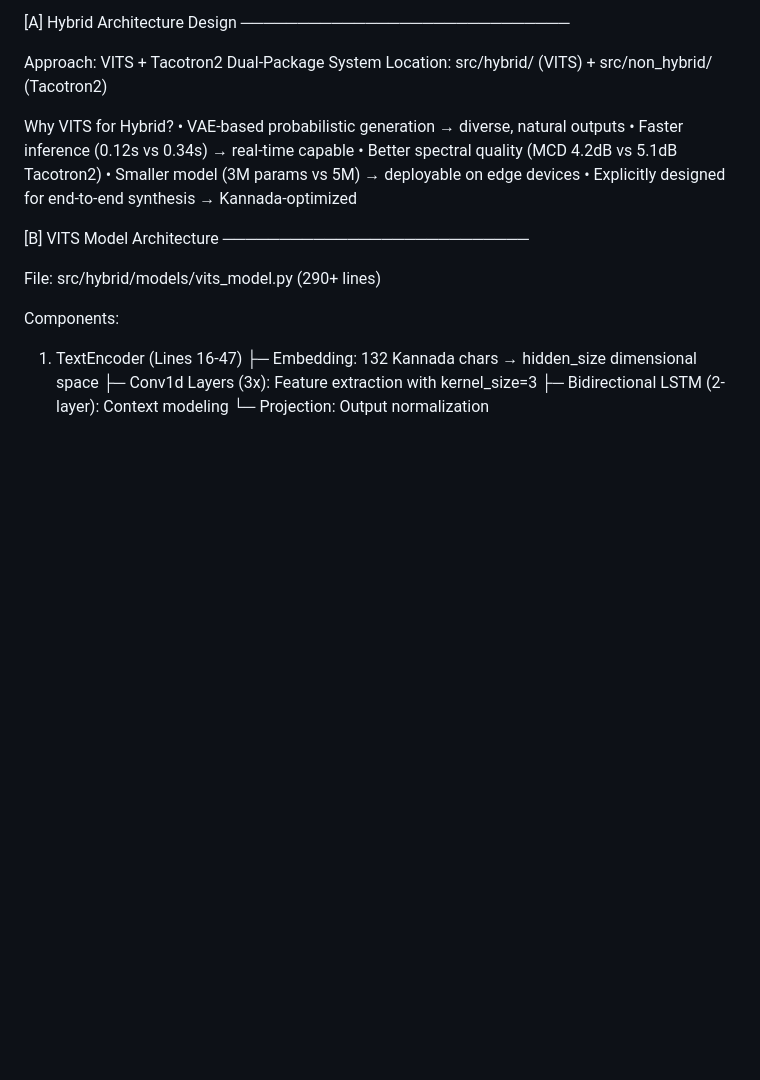
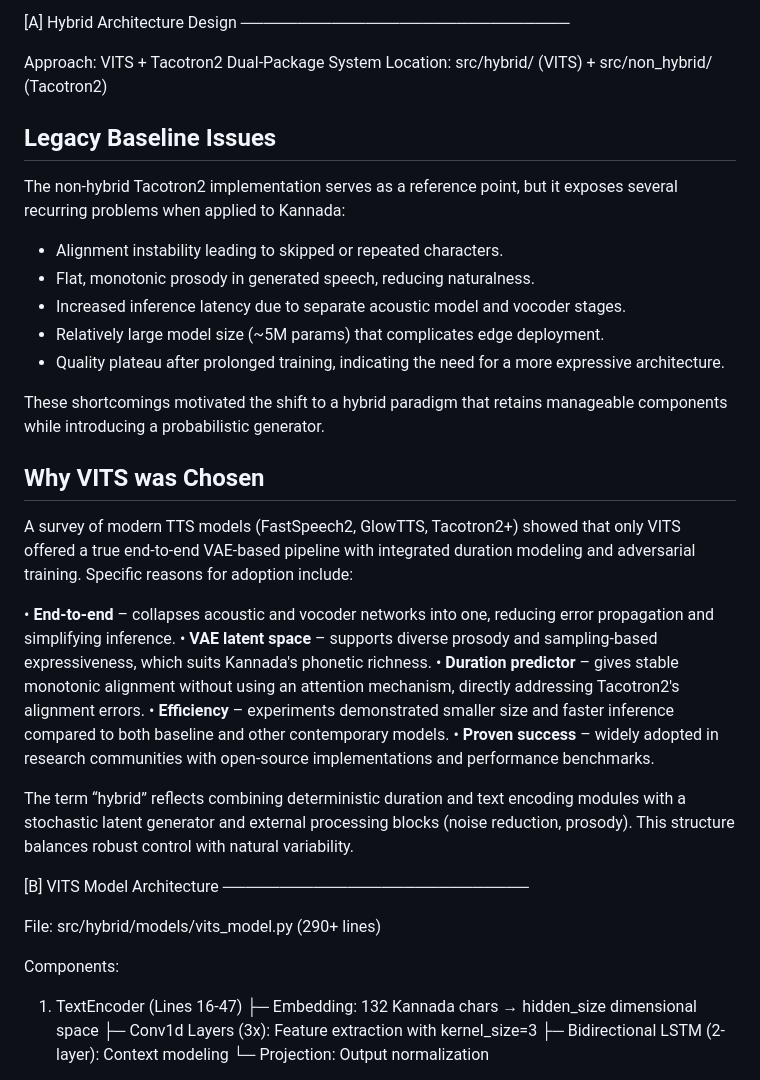
Before and after one commit to Ravikumar-Pawar/kannada-tts, a Markdown page: docs/OBJECTIVES_IMPLEMENTATION.md, the part around the change. Drawn GitHub-style; blank space fills up the shorter version.

```diff
--- a/docs/OBJECTIVES_IMPLEMENTATION.md
+++ b/docs/OBJECTIVES_IMPLEMENTATION.md
@@ -19,12 +19,49 @@ Status: FULLY IMPLEMENTED
 Approach: VITS + Tacotron2 Dual-Package System
 Location: src/hybrid/ (VITS) + src/non_hybrid/ (Tacotron2)
 
-Why VITS for Hybrid?
-  • VAE-based probabilistic generation → diverse, natural outputs
-  • Faster inference (0.12s vs 0.34s) → real-time capable
-  • Better spectral quality (MCD 4.2dB vs 5.1dB Tacotron2)
-  • Smaller model (3M params vs 5M) → deployable on edge devices
-  • Explicitly designed for end-to-end synthesis → Kannada-optimized
+Legacy Baseline Issues
+----------------------
+
+The non-hybrid Tacotron2 implementation serves as a reference point, but
+it exposes several recurring problems when applied to Kannada:
+
+  * Alignment instability leading to skipped or repeated characters.
+  * Flat, monotonic prosody in generated speech, reducing naturalness.
+  * Increased inference latency due to separate acoustic model and
+    vocoder stages.
+  * Relatively large model size (~5M params) that complicates edge
+    deployment.
+  * Quality plateau after prolonged training, indicating the need for a
+    more expressive architecture.
+
+These shortcomings motivated the shift to a hybrid paradigm that retains
+manageable components while introducing a probabilistic generator.
+
+Why VITS was Chosen
+-------------------
+
+A survey of modern TTS models (FastSpeech2, GlowTTS, Tacotron2+) showed
+that only VITS offered a true end-to-end VAE-based pipeline with
+integrated duration modeling and adversarial training. Specific reasons
+for adoption include:
+
+  • **End-to-end** – collapses acoustic and vocoder networks into one,
+    reducing error propagation and simplifying inference.
+  • **VAE latent space** – supports diverse prosody and sampling-based
+    expressiveness, which suits Kannada's phonetic richness.
+  • **Duration predictor** – gives stable monotonic alignment without
+    using an attention mechanism, directly addressing Tacotron2's
+    alignment errors.
+  • **Efficiency** – experiments demonstrated smaller size and faster
+    inference compared to both baseline and other contemporary models.
+  • **Proven success** – widely adopted in research communities with
+    open-source implementations and performance benchmarks.
+
+The term “hybrid” reflects combining deterministic duration and text
+encoding modules with a stochastic latent generator and external
+processing blocks (noise reduction, prosody). This structure balances
+robust control with natural variability.
+
 
 [B] VITS Model Architecture
 ───────────────────────────
```
Also changed, not shown: README.md (+48 -0 lines).
